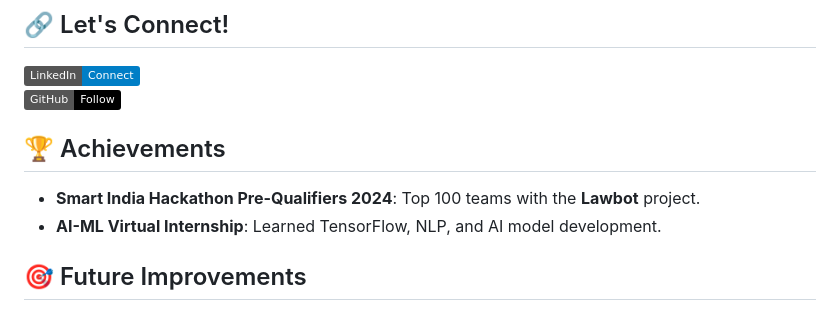
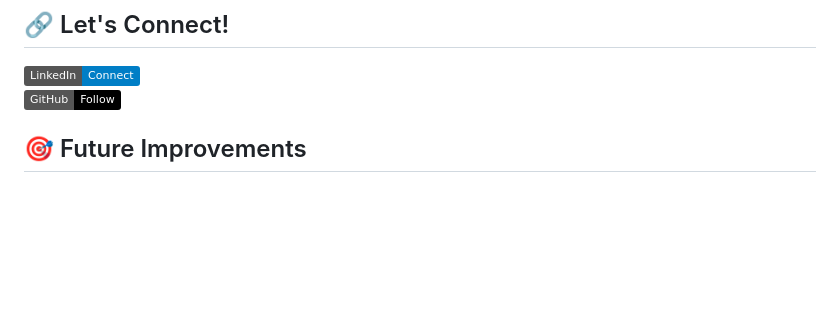
Before and after one commit to vikingmanas/MedGen, a Markdown page: README.md, the part around the change printed below. Drawn GitHub-style; badges without logos; blank space fills up the shorter version.

```diff
--- a/README.md
+++ b/README.md
@@ -44,10 +38,6 @@ The bot can answer a wide range of medical-related questions, including symptoms
 
 [![LinkedIn](https://img.shields.io/badge/LinkedIn-Connect-blue?style=flat&logo=linkedin)](https://www.linkedin.com/in/manas-dubey-12345678/)
 [![GitHub](https://img.shields.io/badge/GitHub-Follow-black?style=flat&logo=github)](https://github.com/vikingmanas)
-
-## 🏆 Achievements
-- **Smart India Hackathon Pre-Qualifiers 2024**: Top 100 teams with the **Lawbot** project.
-- **AI-ML Virtual Internship**: Learned TensorFlow, NLP, and AI model development.
 
 ## 🎯 Future Improvements
 - **Voice Integration**: Implement speech-to-text and text-to-speech features for better interaction.
```
Also changed, not shown: other parts of README.md (+0 -6 lines).
